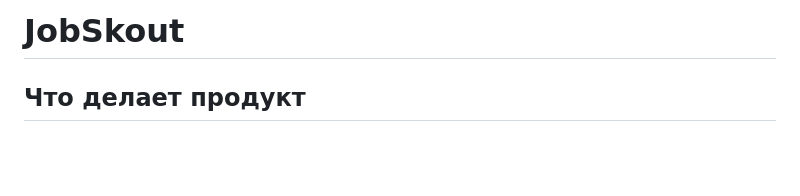
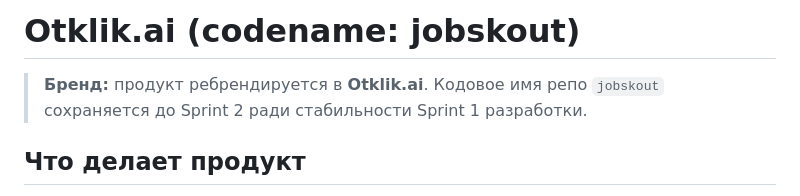
Before and after one commit to alexhenderson555/proshli, a Markdown page: README.md, the part around the change. Rendered like a GitHub page; blank space fills up the shorter version.

Commit message:
docs: signal upcoming rebrand to Otklik.ai
Co-Authored-By: Claude Opus 4.7 <noreply@anthropic.com>

```diff
--- a/README.md
+++ b/README.md
@@ -1,4 +1,6 @@
-# JobSkout
+# Otklik.ai (codename: jobskout)
+
+> **Бренд:** продукт ребрендируется в **Otklik.ai**. Кодовое имя репо `jobskout` сохраняется до Sprint 2 ради стабильности Sprint 1 разработки.
 
 ## Что делает продукт
 
```
